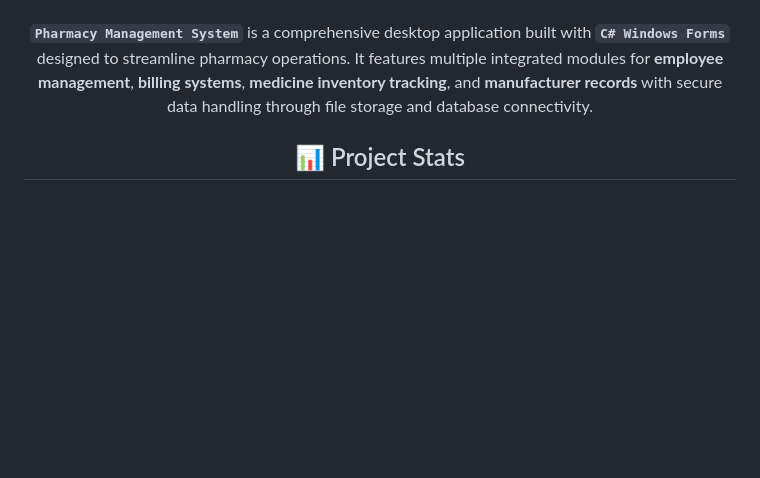
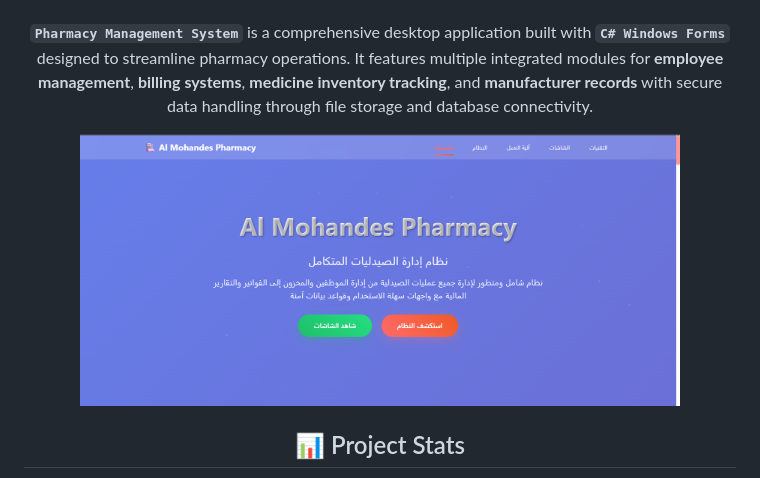
Before and after one commit to OmarrSakr/Pharmacy-Management, a Markdown page: README.md, the part around the change. Drawn GitHub-style; pictures changed too: Pharmacy_Management0.png (added); blank space fills up the shorter version.

Commit message:
Update name's page GitHub

```diff
--- a/README.md
+++ b/README.md
@@ -31,6 +31,8 @@
 <br>
 
 **`Pharmacy Management System`** is a comprehensive desktop application built with **`C# Windows Forms`** designed to streamline pharmacy operations. It features multiple integrated modules for **employee management**, **billing systems**, **medicine inventory tracking**, and **manufacturer records** with secure data handling through file storage and database connectivity.
+
+<img src="./Pharmacy_Management0.png" alt="BuySpot Store Demo" width="600">
 </div>
 
 <div align="center">
```
